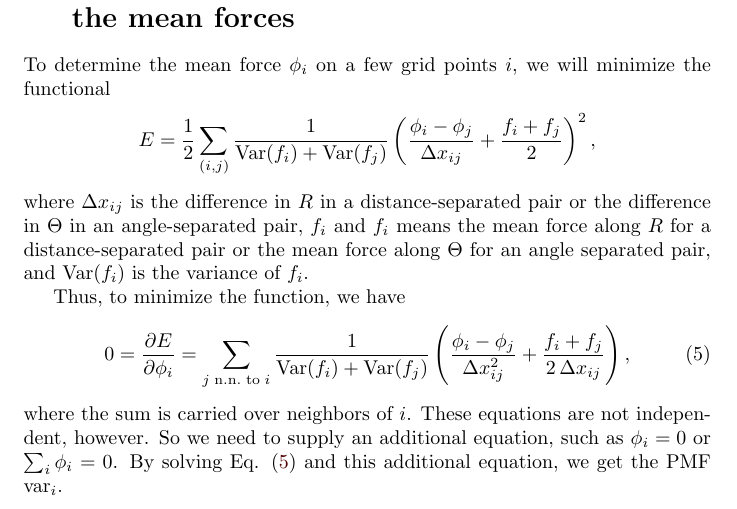
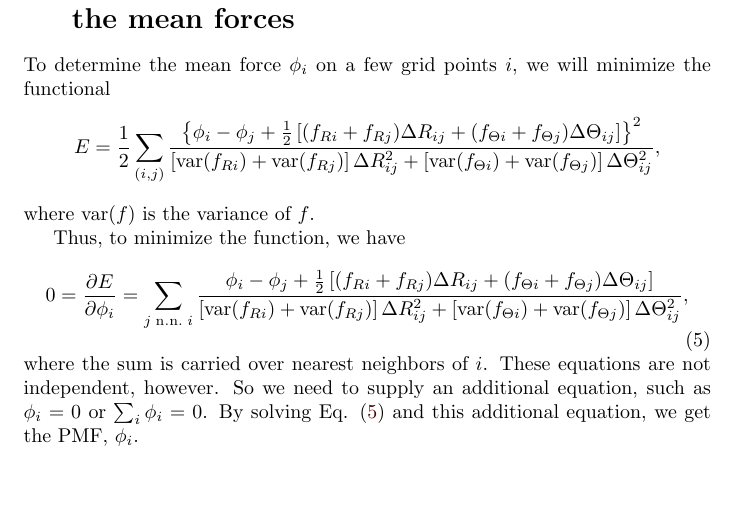
Before and after one commit to 3ki5tj/dnapair, a LaTeX document (doc/dnamf.tex): part of page 3 of 3, cut so that both start at the same text, the shorter picture padded with empty space. Compiled offline with pdfLaTeX.

```diff
--- a/doc/dnamf.tex
+++ b/doc/dnamf.tex
@@ -377,30 +377,36 @@
 =
 \frac 1 2
 \sum_{(i, j)}
-\frac{ 1
+\frac{
+  \left\{
+  \phi_i - \phi_j
+  +
+  \frac 1 2
+  \left[
+    (f_{Ri} + f_{Rj}) \Delta R_{ij}
+       + (f_{\Theta i} + f_{\Theta j}) \Delta \Theta_{ij}
+  \right]
+  \right\}^2
 }
 {
-  \mathrm{Var} (f_i) + \mathrm{Var} (f_j)
+  [\var (f_{Ri}) + \var (f_{Rj}) ] \, \Delta R_{ij}^2
+  +
+  [\var (f_{\Theta i}) + \var (f_{\Theta j}) ] \, \Delta \Theta_{ij}^2
 }
-  \left(
-  \frac {\phi_i - \phi_j} { \Delta x_{ij} }
-  +
-  \frac{ f_i + f_j } { 2 }
-  \right)^2
 ,
 $$
 where
-$\Delta x_{ij}$ is the difference in $R$
-in a distance-separated pair
-or the difference in $\Theta$
-in an angle-separated pair,
-$f_i$ and $f_i$ means the mean force
-along $R$ for a distance-separated pair
-or the mean force along $\Theta$
-for an angle separated pair,
-and
-$\mathrm{Var}(f_i)$
-is the variance of $f_i$.
+%$\Delta x_{ij}$ is the difference in $R$
+%in a distance-separated pair
+%or the difference in $\Theta$
+%in an angle-separated pair,
+%$f_i$ and $f_i$ means the mean force
+%along $R$ for a distance-separated pair
+%or the mean force along $\Theta$
+%for an angle separated pair,
+%and
+$\var (f)$
+is the variance of $f$.
 
 Thus, to minimize the function, we have
 \begin{equation}
@@ -408,29 +414,32 @@
 =
 \frac{ \partial E } { \partial \phi_i }
 =
-\sum_{j \mathrm{\; n.n. \; to\; } i }
+\sum_{j \mathrm{\; n.n. \; } i }
 \frac{
-  1
+  \phi_i - \phi_j
+  +
+  \frac 1 2
+  \left[
+    (f_{Ri} + f_{Rj}) \Delta R_{ij}
+       + (f_{\Theta i} + f_{\Theta j}) \Delta \Theta_{ij}
+  \right]
 }
 {
-  \mathrm{Var} (f_i) + \mathrm{Var} (f_j)
+  [\var (f_{Ri}) + \var (f_{Rj}) ] \, \Delta R_{ij}^2
+  +
+  [\var (f_{\Theta i}) + \var (f_{\Theta j}) ] \, \Delta \Theta_{ij}^2
 }
-\left(
-  \frac {\phi_i - \phi_j} { \Delta x_{ij}^2 }
-  +
-  \frac{ f_i + f_j } { 2 \, \Delta x_{ij} }
-\right)
 ,
 \label{eq:phieqs}
 \end{equation}
-where the sum is carried over neighbors of $i$.
+where the sum is carried over nearest neighbors of $i$.
 These equations are not independent, however.
 %
 So we need to supply an additional equation,
 such as $\phi_i = 0$ or $\sum_i \phi_i = 0$.
 %
 By solving Eq. \eqref{eq:phieqs} and this additional equation,
-we get the PMF $\var_i$.
+we get the PMF, $\phi_i$.
 
 %\bibliographystyle{plain}
 %\bibliography{simul}
```
Also changed, not shown: 2 other files.
